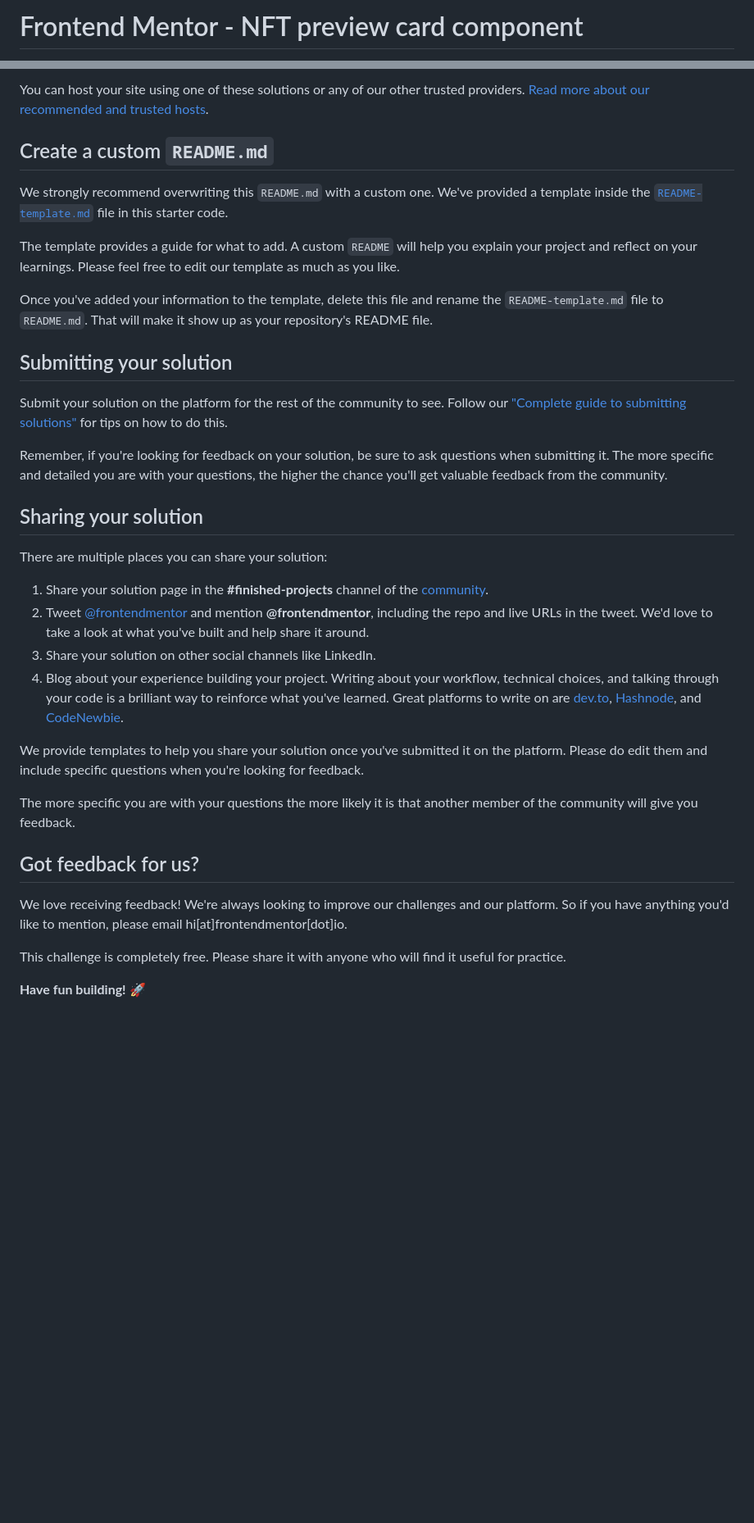
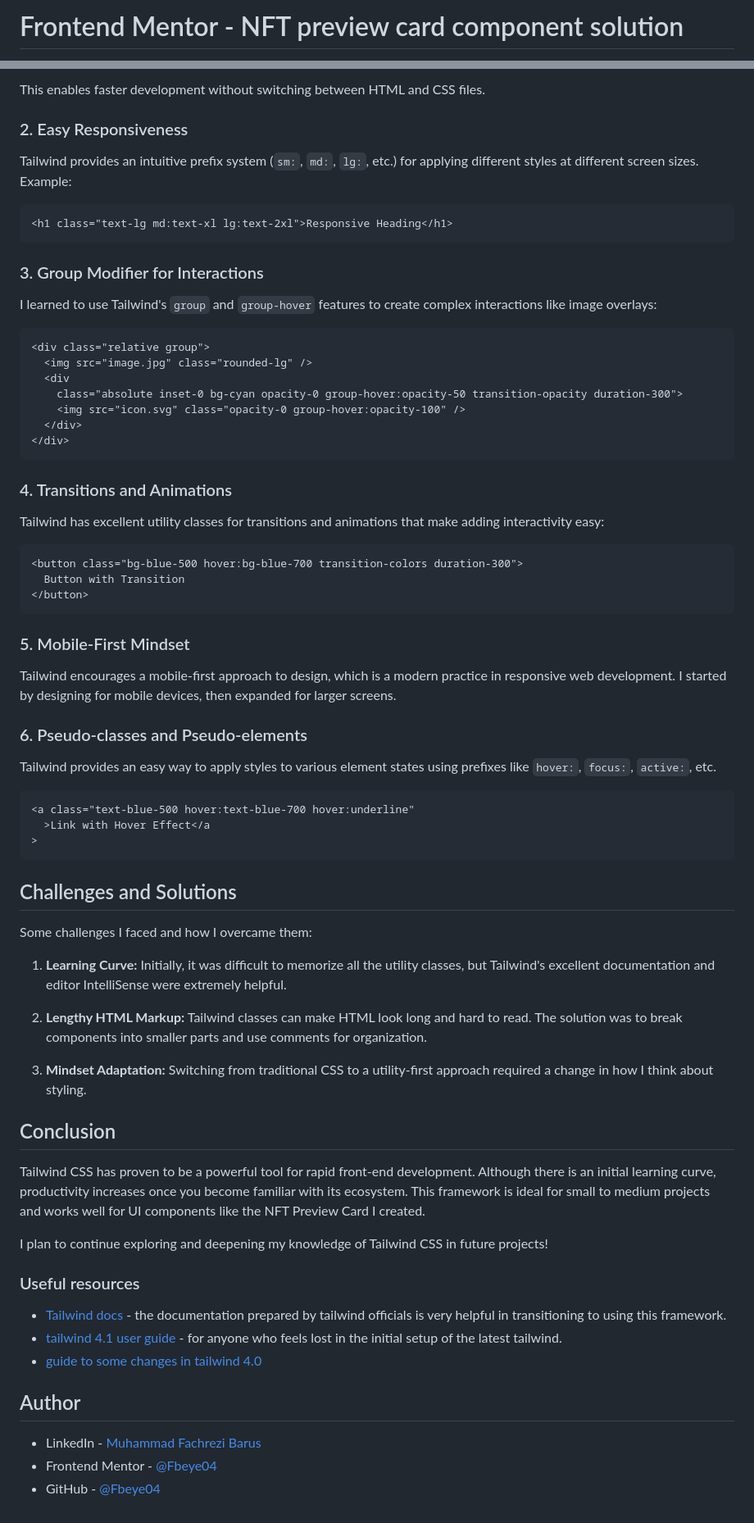
Before and after one commit to Fbeye04/NFT-preview-card, a Markdown page: README.md, 2 parts joined by grey strips. Shown: that part at 82% size. Drawn GitHub-style; blank space fills up the shorter version.

````diff
--- a/README.md
+++ b/README.md
@@ -1,2 +1,2 @@
-# Frontend Mentor - NFT preview card component
+# Frontend Mentor - NFT preview card component solution
 
@@ -56,37 +63,76 @@ As mentioned above, there are many ways to host your project for free. Our recom
 
-You can host your site using one of these solutions or any of our other trusted providers. [Read more about our recommended and trusted hosts](https://medium.com/frontend-mentor/frontend-mentor-trusted-hosting-providers-bf000dfebe).
+This enables faster development without switching between HTML and CSS files.
 
-## Create a custom `README.md`
+### 2. Easy Responsiveness
 
-We strongly recommend overwriting this `README.md` with a custom one. We've provided a template inside the [`README-template.md`](./README-template.md) file in this starter code.
+Tailwind provides an intuitive prefix system (`sm:`, `md:`, `lg:`, etc.) for applying different styles at different screen sizes. Example:
 
-The template provides a guide for what to add. A custom `README` will help you explain your project and reflect on your learnings. Please feel free to edit our template as much as you like.
+```html
+<h1 class="text-lg md:text-xl lg:text-2xl">Responsive Heading</h1>
+```
 
-Once you've added your information to the template, delete this file and rename the `README-template.md` file to `README.md`. That will make it show up as your repository's README file.
+### 3. Group Modifier for Interactions
 
-## Submitting your solution
+I learned to use Tailwind's `group` and `group-hover` features to create complex interactions like image overlays:
 
-Submit your solution on the platform for the rest of the community to see. Follow our ["Complete guide to submitting solutions"](https://medium.com/frontend-mentor/a-complete-guide-to-submitting-solutions-on-frontend-mentor-ac6384162248) for tips on how to do this.
+```html
+<div class="relative group">
+  <img src="image.jpg" class="rounded-lg" />
+  <div
+    class="absolute inset-0 bg-cyan opacity-0 group-hover:opacity-50 transition-opacity duration-300">
+    <img src="icon.svg" class="opacity-0 group-hover:opacity-100" />
+  </div>
+</div>
+```
 
-Remember, if you're looking for feedback on your solution, be sure to ask questions when submitting it. The more specific and detailed you are with your questions, the higher the chance you'll get valuable feedback from the community.
+### 4. Transitions and Animations
 
-## Sharing your solution
+Tailwind has excellent utility classes for transitions and animations that make adding interactivity easy:
 
-There are multiple places you can share your solution:
+```html
+<button class="bg-blue-500 hover:bg-blue-700 transition-colors duration-300">
+  Button with Transition
+</button>
+```
 
-1. Share your solution page in the **#finished-projects** channel of the [community](https://www.frontendmentor.io/community).
-2. Tweet [@frontendmentor](https://twitter.com/frontendmentor) and mention **@frontendmentor**, including the repo and live URLs in the tweet. We'd love to take a look at what you've built and help share it around.
-3. Share your solution on other social channels like LinkedIn.
-4. Blog about your experience building your project. Writing about your workflow, technical choices, and talking through your code is a brilliant way to reinforce what you've learned. Great platforms to write on are [dev.to](https://dev.to/), [Hashnode](https://hashnode.com/), and [CodeNewbie](https://community.codenewbie.org/).
+### 5. Mobile-First Mindset
 
-We provide templates to help you share your solution once you've submitted it on the platform. Please do edit them and include specific questions when you're looking for feedback.
+Tailwind encourages a mobile-first approach to design, which is a modern practice in responsive web development. I started by designing for mobile devices, then expanded for larger screens.
 
-The more specific you are with your questions the more likely it is that another member of the community will give you feedback.
+### 6. Pseudo-classes and Pseudo-elements
 
-## Got feedback for us?
+Tailwind provides an easy way to apply styles to various element states using prefixes like `hover:`, `focus:`, `active:`, etc.
 
-We love receiving feedback! We're always looking to improve our challenges and our platform. So if you have anything you'd like to mention, please email hi[at]frontendmentor[dot]io.
+```html
+<a class="text-blue-500 hover:text-blue-700 hover:underline"
+  >Link with Hover Effect</a
+>
+```
 
-This challenge is completely free. Please share it with anyone who will find it useful for practice.
+## Challenges and Solutions
 
-**Have fun building!** 🚀
+Some challenges I faced and how I overcame them:
+
+1. **Learning Curve:** Initially, it was difficult to memorize all the utility classes, but Tailwind's excellent documentation and editor IntelliSense were extremely helpful.
+
+2. **Lengthy HTML Markup:** Tailwind classes can make HTML look long and hard to read. The solution was to break components into smaller parts and use comments for organization.
+
+3. **Mindset Adaptation:** Switching from traditional CSS to a utility-first approach required a change in how I think about styling.
+
+## Conclusion
+
+Tailwind CSS has proven to be a powerful tool for rapid front-end development. Although there is an initial learning curve, productivity increases once you become familiar with its ecosystem. This framework is ideal for small to medium projects and works well for UI components like the NFT Preview Card I created.
+
+I plan to continue exploring and deepening my knowledge of Tailwind CSS in future projects!
+
+### Useful resources
+
+- [Tailwind docs](https://tailwindcss.com/docs) - the documentation prepared by tailwind officials is very helpful in transitioning to using this framework.
+- [tailwind 4.1 user guide](https://youtu.be/Kh3xj-5nMqw?si=a8dv9hHOpzFJSewx) - for anyone who feels lost in the initial setup of the latest tailwind.
+- [guide to some changes in tailwind 4.0](https://youtu.be/sHnG8tIYMB4?si=PHep3VChewNiJiF3)
+
+## Author
+
+- LinkedIn - [Muhammad Fachrezi Barus](https://www.linkedin.com/in/muhammad-fachrezi-barus/)
+- Frontend Mentor - [@Fbeye04](https://www.frontendmentor.io/profile/Fbeye04)
+- GitHub - [@Fbeye04](https://github.com/Fbeye04)
````
Also changed, not shown: other parts of README.md (+39 -32 lines), README-template.md (deleted, +0 -111 lines).
